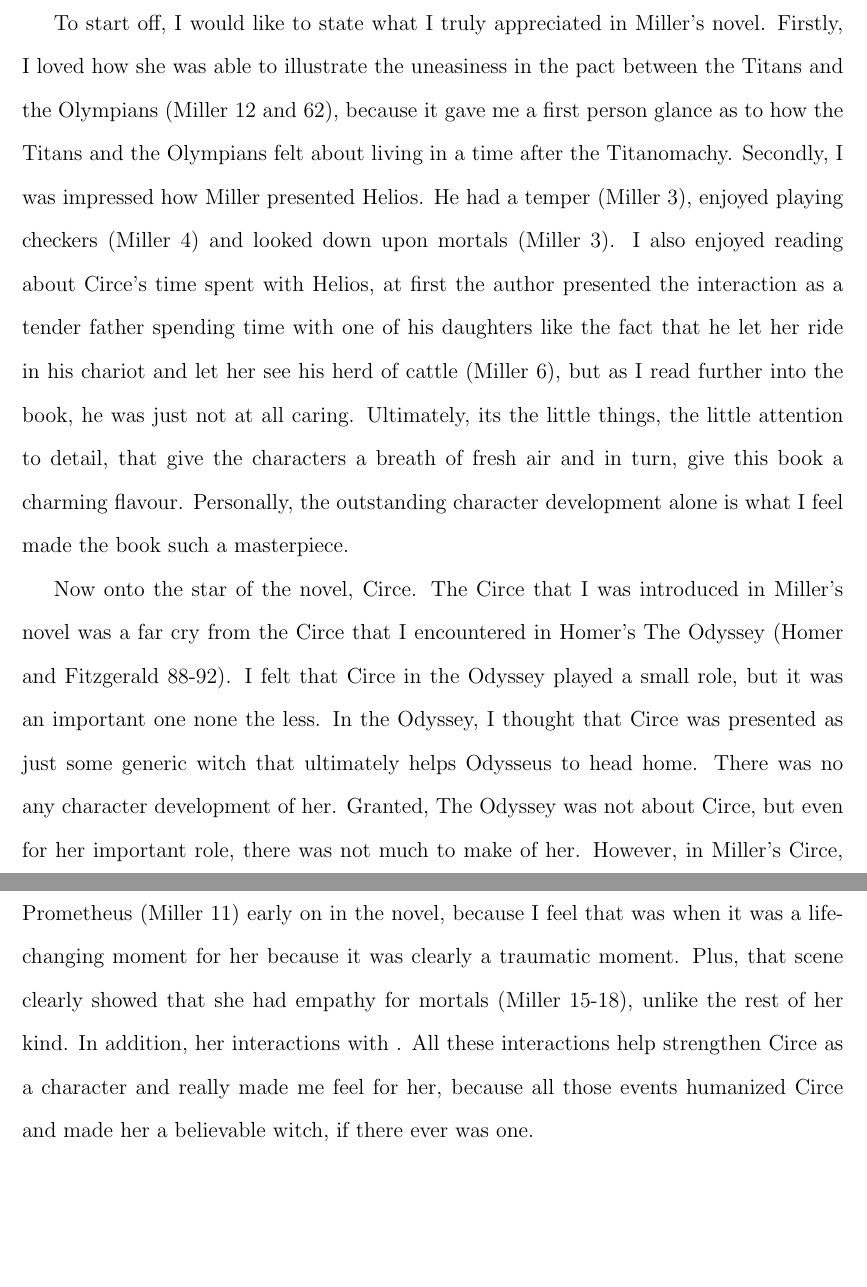
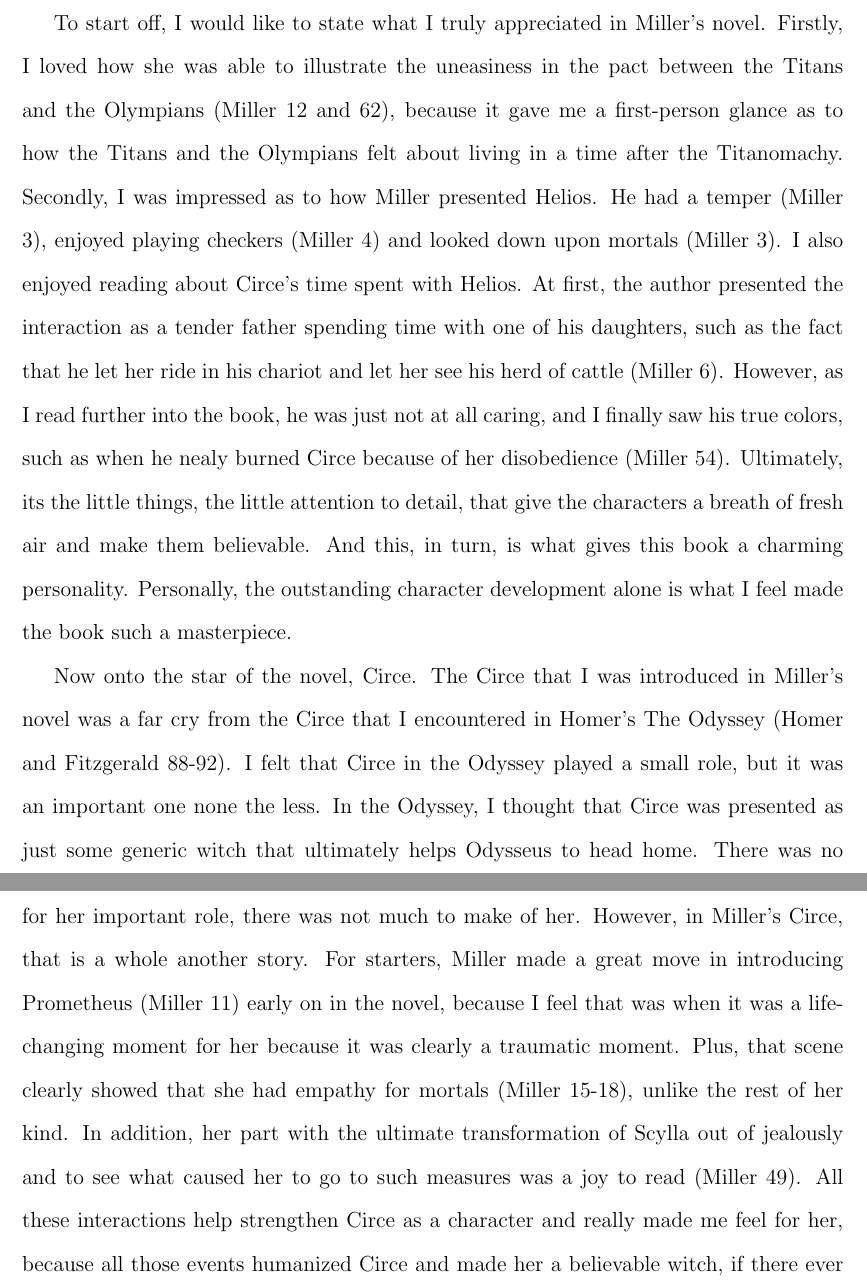
Before and after one commit to robbyrenz/classical-mythology, a LaTeX problem sheet (assignments/assignment-2/circe-review.tex): two parts of pages 2 and 3 of 5, joined at a grey line, cut so that both start at the same text, the shorter picture padded with empty space. Compiled offline with pdfLaTeX.

Commit message:
circe-review is completed!

```diff
--- a/assignments/assignment-2/circe-review.tex
+++ b/assignments/assignment-2/circe-review.tex
@@ -25,7 +25,7 @@ Course Number: & CLAS-2701-01
 
 This short paper is all about a book called Circe, which is a fictional novel by Madeline Miller. Note that following paragraphs will not be a review about the book, but rather, it is going to be a verdict on the novel; I am going to write about what I really liked about the novel, and elaborate on it. Futhermore, I would also state my opinion about the difference between the characters that appear in ancient sources versus her retelling of it. Note that whenever I refer to historical or ancient references, I always refer to sources from the website theoi.com (\cite{theoi}). But long story short, I am genuinely fond of this novel; it kept me engaged until the very end.
 
-To start off, I would like to state what I truly appreciated in Miller's novel. Firstly, I loved how she was able to illustrate the uneasiness in the pact between the Titans and the Olympians (\cite{miller_circe_2018} 12 and 62), because it gave me a first person glance as to how the Titans and the Olympians felt about living in a time after the Titanomachy. Secondly, I was impressed how Miller presented Helios. He had a temper (\cite{miller_circe_2018} 3), enjoyed playing checkers (\cite{miller_circe_2018} 4) and looked down upon mortals (\cite{miller_circe_2018} 3). I also enjoyed reading about Circe's time spent with Helios, at first the author presented the interaction as a tender father spending time with one of his daughters like the fact that he let her ride in his chariot and let her see his herd of cattle (\cite{miller_circe_2018} 6), but as I read further into the book, he was just not at all caring. Ultimately, its the little things, the little attention to detail, that give the characters a breath of fresh air and in turn, give this book a charming flavour. Personally, the outstanding character development alone is what I feel made the book such a masterpiece.
+To start off, I would like to state what I truly appreciated in Miller's novel. Firstly, I loved how she was able to illustrate the uneasiness in the pact between the Titans and the Olympians (\cite{miller_circe_2018} 12 and 62), because it gave me a first-person glance as to how the Titans and the Olympians felt about living in a time after the Titanomachy. Secondly, I was impressed as to how Miller presented Helios. He had a temper (\cite{miller_circe_2018} 3), enjoyed playing checkers (\cite{miller_circe_2018} 4) and looked down upon mortals (\cite{miller_circe_2018} 3). I also enjoyed reading about Circe's time spent with Helios. At first, the author presented the interaction as a tender father spending time with one of his daughters, such as the fact that he let her ride in his chariot and let her see his herd of cattle (\cite{miller_circe_2018} 6). However, as I read further into the book, he was just not at all caring, and I finally saw his true colors, such as when he nealy burned Circe because of her disobedience (\cite{miller_circe_2018} 54). Ultimately, its the little things, the little attention to detail, that give the characters a breath of fresh air and make them believable. And this, in turn, is what gives this book a charming personality. Personally, the outstanding character development alone is what I feel made the book such a masterpiece.
 
-Now onto the star of the novel, Circe. The Circe that I was introduced in Miller's novel was a far cry from the Circe that I encountered in Homer's The Odyssey (\cite{homer_odyssey_1998} 88-92). I felt that Circe in the Odyssey played a small role, but it was an important one none the less. In the Odyssey, I thought that Circe was presented as just some generic witch that ultimately helps Odysseus to head home. There was no any character development of her. Granted, The Odyssey was not about Circe, but even for her important role, there was not much to make of her. However, in Miller's Circe, that is a whole another story. For starters, Miller made a great move in introducing Prometheus (\cite{miller_circe_2018} 11) early on in the novel, because I feel that was when it was a life-changing moment for her because it was clearly a traumatic moment. Plus, that scene clearly showed that she had empathy for mortals (\cite{miller_circe_2018} 15-18), unlike the rest of her kind. In addition, her interactions with . All these interactions help strengthen Circe as a character and really made me feel for her, because all those events humanized Circe and made her a believable witch, if there ever was one.
+Now onto the star of the novel, Circe. The Circe that I was introduced in Miller's novel was a far cry from the Circe that I encountered in Homer's The Odyssey (\cite{homer_odyssey_1998} 88-92). I felt that Circe in the Odyssey played a small role, but it was an important one none the less. In the Odyssey, I thought that Circe was presented as just some generic witch that ultimately helps Odysseus to head home. There was no any character development of her. Granted, The Odyssey was not about Circe, but even for her important role, there was not much to make of her. However, in Miller's Circe, that is a whole another story. For starters, Miller made a great move in introducing Prometheus (\cite{miller_circe_2018} 11) early on in the novel, because I feel that was when it was a life-changing moment for her because it was clearly a traumatic moment. Plus, that scene clearly showed that she had empathy for mortals (\cite{miller_circe_2018} 15-18), unlike the rest of her kind. In addition, her part with the ultimate transformation of Scylla out of jealously  and to see what caused her to go to such measures was a joy to read (\cite{miller_circe_2018} 49). All these interactions help strengthen Circe as a character and really made me feel for her, because all those events humanized Circe and made her a believable witch, if there ever was one.
 
```
Also changed, not shown: assignments/assignment-2/circe-review.pdf, assignments/assignment-2/circe-review.tex (6 more changed lines).
